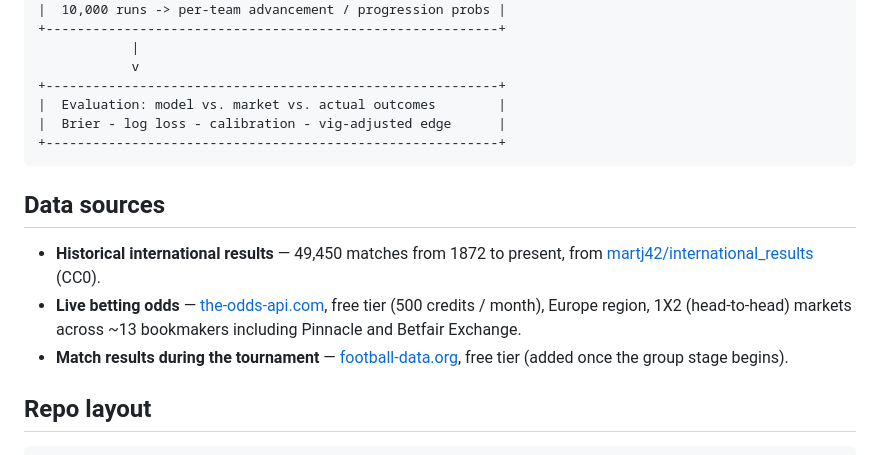
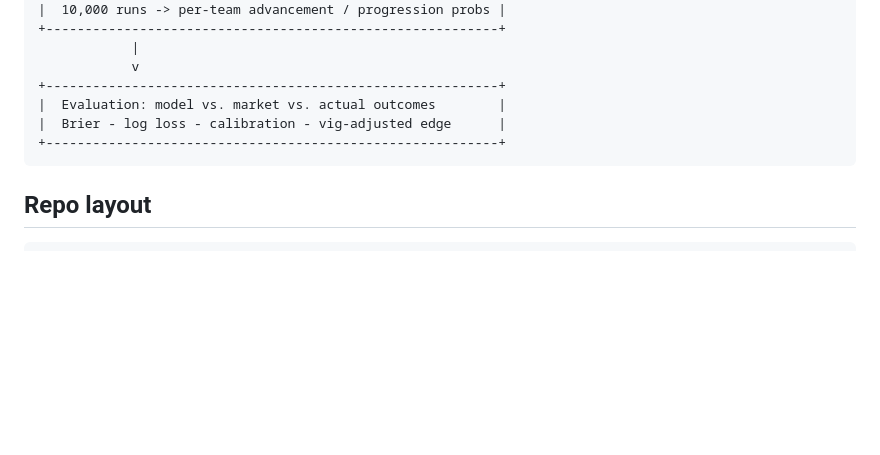
Before and after one commit to cem-acun/worldcup2026-market-efficiency, a Markdown page: README.md, the part around one of its changes. GitHub-like rendering; blank space fills up the shorter version.

````diff
--- a/README.md
+++ b/README.md
@@ -51,12 +53,6 @@ The model's clearest convictions: Spain (98.7%) and Argentina (97.0%) almost cer
 +----------------------------------------------------------+
 ```
 
-## Data sources
-
-- **Historical international results** — 49,450 matches from 1872 to present, from [martj42/international_results](https://github.com/martj42/international_results) (CC0).
-- **Live betting odds** — [the-odds-api.com](https://the-odds-api.com), free tier (500 credits / month), Europe region, 1X2 (head-to-head) markets across ~13 bookmakers including Pinnacle and Betfair Exchange.
-- **Match results during the tournament** — [football-data.org](https://www.football-data.org), free tier (added once the group stage begins).
-
 ## Repo layout
 
 ```
````
Also changed, not shown: other parts of README.md (+56 -8 lines).
